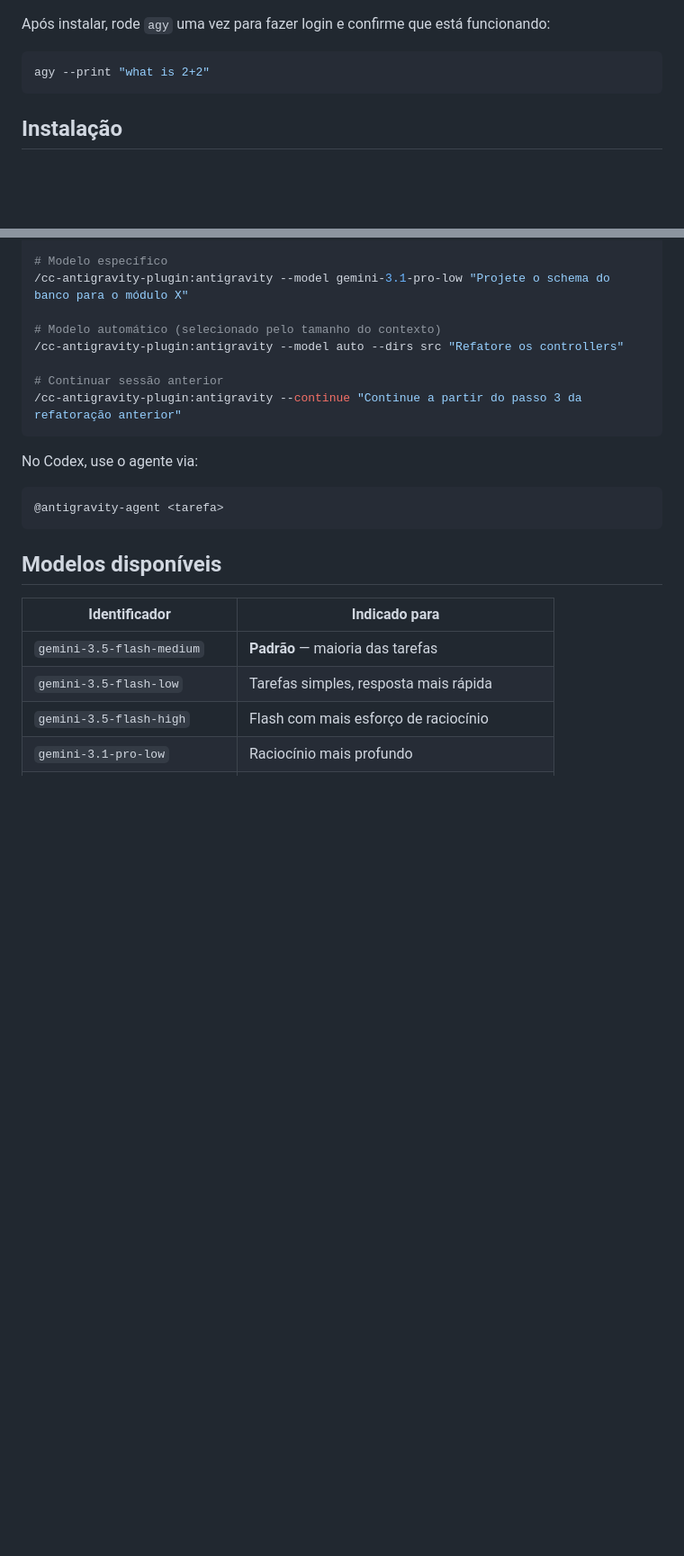
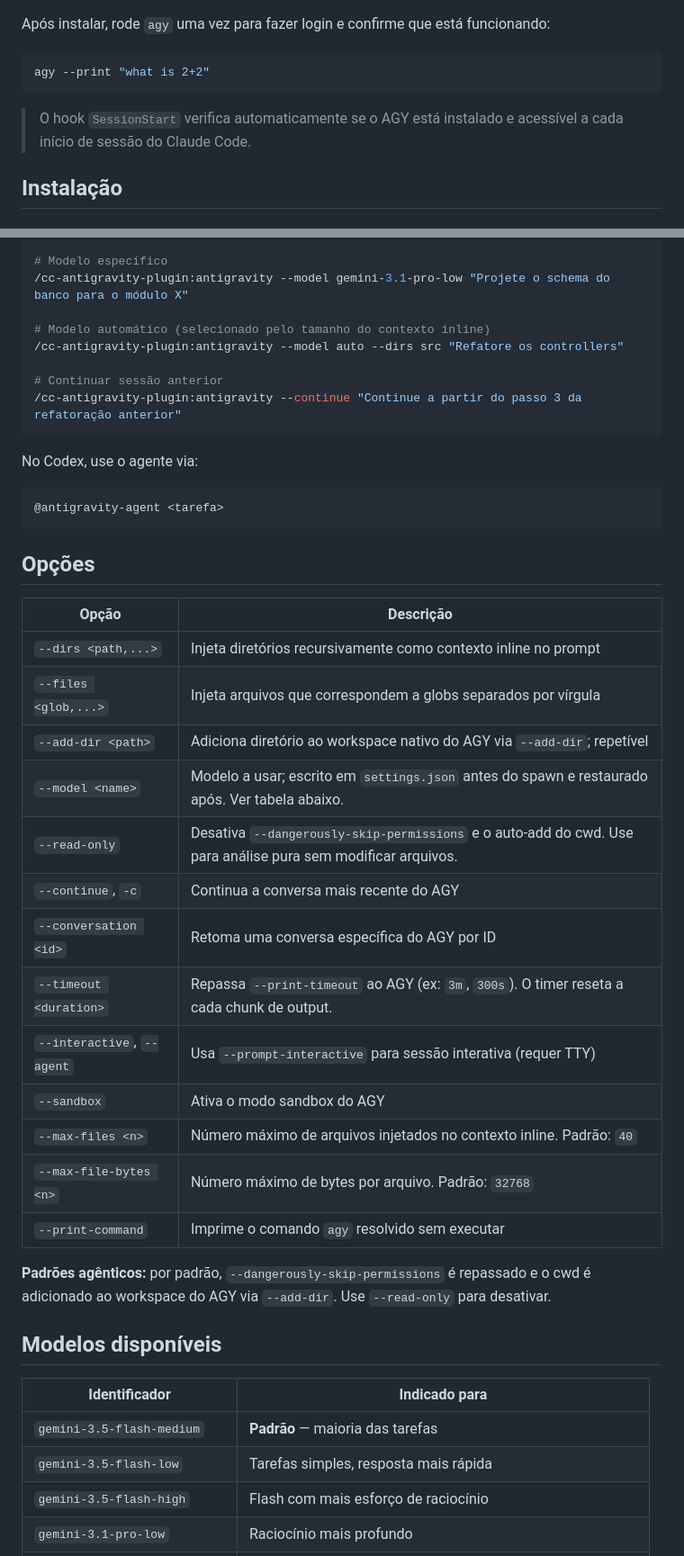
Before and after one commit to AllanHarlen/cc-antigravity-plugin, a Markdown page: README.md, 2 parts joined by grey strips. Shown at 90% size. Rendered like a GitHub page; blank space fills up the shorter version.

````diff
--- a/README.md
+++ b/README.md
@@ -30,6 +30,8 @@ Após instalar, rode `agy` uma vez para fazer login e confirme que está funcion
 ```bash
 agy --print "what is 2+2"
 ```
+
+> O hook `SessionStart` verifica automaticamente se o AGY está instalado e acessível a cada início de sessão do Claude Code.
 
 ## Instalação
 
@@ -71,7 +73,7 @@ Reinicie o Codex após clonar.
 # Modelo específico
 /cc-antigravity-plugin:antigravity --model gemini-3.1-pro-low "Projete o schema do banco para o módulo X"
 
-# Modelo automático (selecionado pelo tamanho do contexto)
+# Modelo automático (selecionado pelo tamanho do contexto inline)
 /cc-antigravity-plugin:antigravity --model auto --dirs src "Refatore os controllers"
 
 # Continuar sessão anterior
@@ -83,6 +85,26 @@ No Codex, use o agente via:
 ```text
 @antigravity-agent <tarefa>
 ```
+
+## Opções
+
+| Opção | Descrição |
+|---|---|
+| `--dirs <path,...>` | Injeta diretórios recursivamente como contexto inline no prompt |
+| `--files <glob,...>` | Injeta arquivos que correspondem a globs separados por vírgula |
+| `--add-dir <path>` | Adiciona diretório ao workspace nativo do AGY via `--add-dir`; repetível |
+| `--model <name>` | Modelo a usar; escrito em `settings.json` antes do spawn e restaurado após. Ver tabela abaixo. |
+| `--read-only` | Desativa `--dangerously-skip-permissions` e o auto-add do cwd. Use para análise pura sem modificar arquivos. |
+| `--continue`, `-c` | Continua a conversa mais recente do AGY |
+| `--conversation <id>` | Retoma uma conversa específica do AGY por ID |
+| `--timeout <duration>` | Repassa `--print-timeout` ao AGY (ex: `3m`, `300s`). O timer reseta a cada chunk de output. |
+| `--interactive`, `--agent` | Usa `--prompt-interactive` para sessão interativa (requer TTY) |
+| `--sandbox` | Ativa o modo sandbox do AGY |
+| `--max-files <n>` | Número máximo de arquivos injetados no contexto inline. Padrão: `40` |
+| `--max-file-bytes <n>` | Número máximo de bytes por arquivo. Padrão: `32768` |
+| `--print-command` | Imprime o comando `agy` resolvido sem executar |
+
+**Padrões agênticos:** por padrão, `--dangerously-skip-permissions` é repassado e o cwd é adicionado ao workspace do AGY via `--add-dir`. Use `--read-only` para desativar.
 
 ## Modelos disponíveis
 
````
Also changed, not shown: other parts of README.md (+21 -4 lines).
